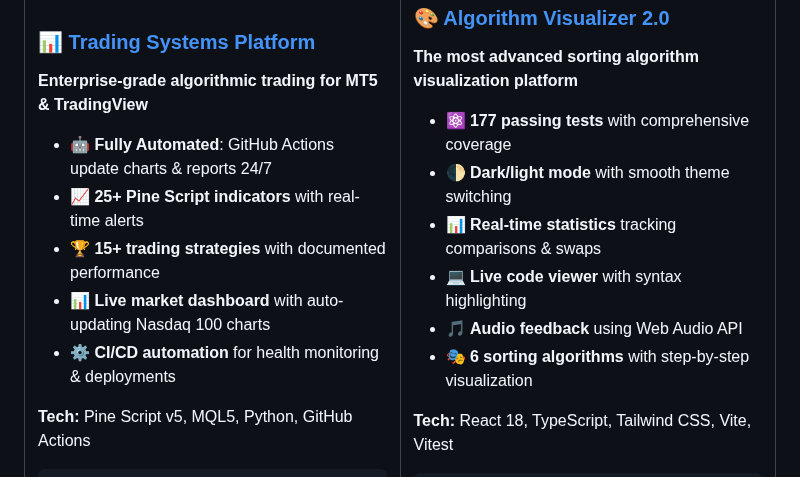
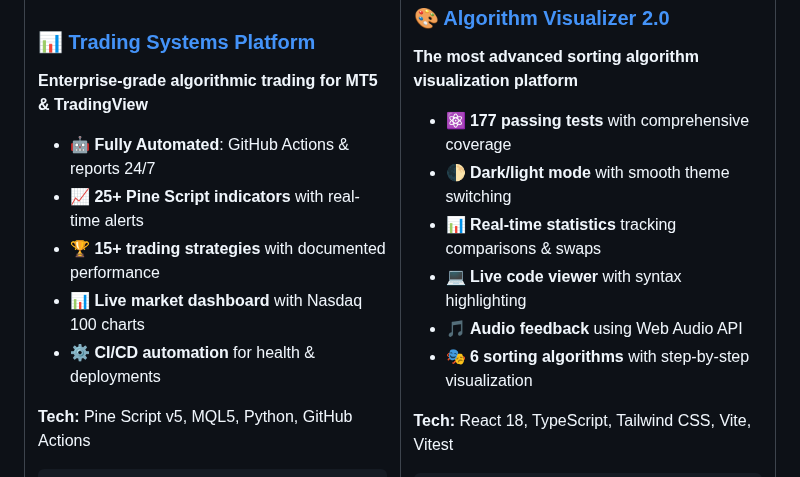
Before and after one commit to mitchell-917/mitchell-917, a Markdown page: README.md, the part around the change. GitHub-like rendering.

Commit message:
adding file

```diff
--- a/README.md
+++ b/README.md
@@ -224,11 +224,11 @@ Expanding into backend & cloud:
 ### 📊 [Trading Systems Platform](https://github.com/mitchell-917/trading-systems)
 **Enterprise-grade algorithmic trading for MT5 & TradingView**
 
-- 🤖 **Fully Automated**: GitHub Actions update charts & reports 24/7
+- 🤖 **Fully Automated**: GitHub Actions & reports 24/7
 - 📈 **25+ Pine Script indicators** with real-time alerts
 - 🏆 **15+ trading strategies** with documented performance
-- 📊 **Live market dashboard** with auto-updating Nasdaq 100 charts
-- ⚙️ **CI/CD automation** for health monitoring & deployments
+- 📊 **Live market dashboard** with Nasdaq 100 charts
+- ⚙️ **CI/CD automation** for health & deployments
 
 **Tech:** Pine Script v5, MQL5, Python, GitHub Actions
 
```
